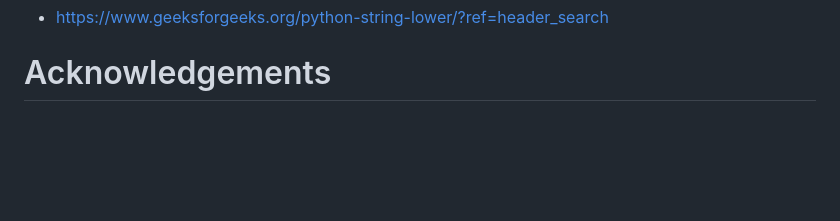
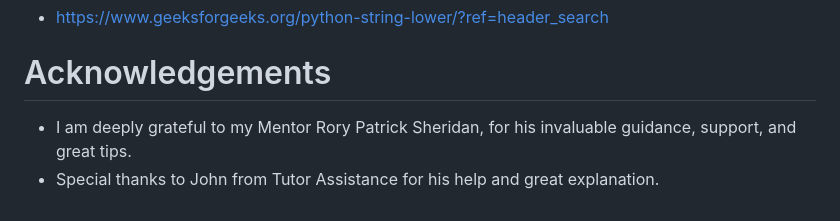
Before and after one commit to SerraKD/glimpse-of-future, a Markdown page: README.md, the part around the change. GitHub-like rendering; blank space fills up the shorter version.

Commit message:
Add Acknowledgements to README.md

```diff
--- a/README.md
+++ b/README.md
@@ -289,3 +289,6 @@ Unfortunately, I couldn't work on this bug but I added an exclusive text to the
 - https://www.geeksforgeeks.org/python-string-lower/?ref=header_search
 
 # Acknowledgements
+
+- I am deeply grateful to my Mentor Rory Patrick Sheridan, for his invaluable guidance, support, and great tips.
+- Special thanks to John from Tutor Assistance for his help and great explanation.
```
